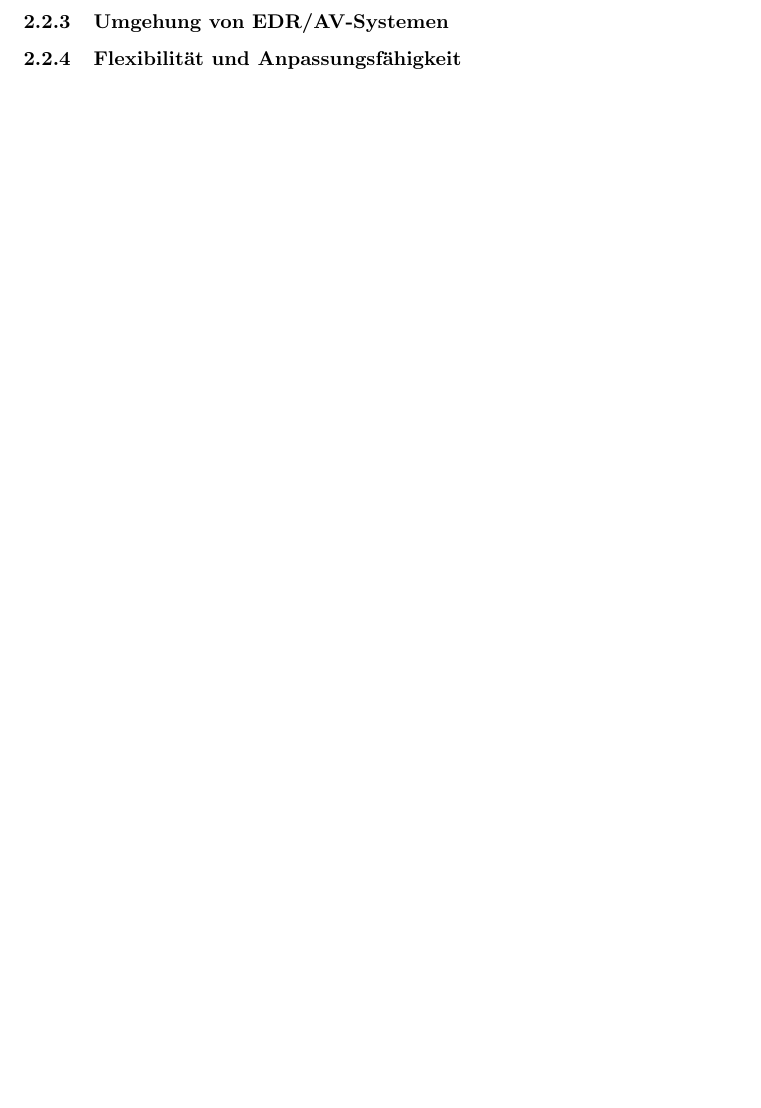
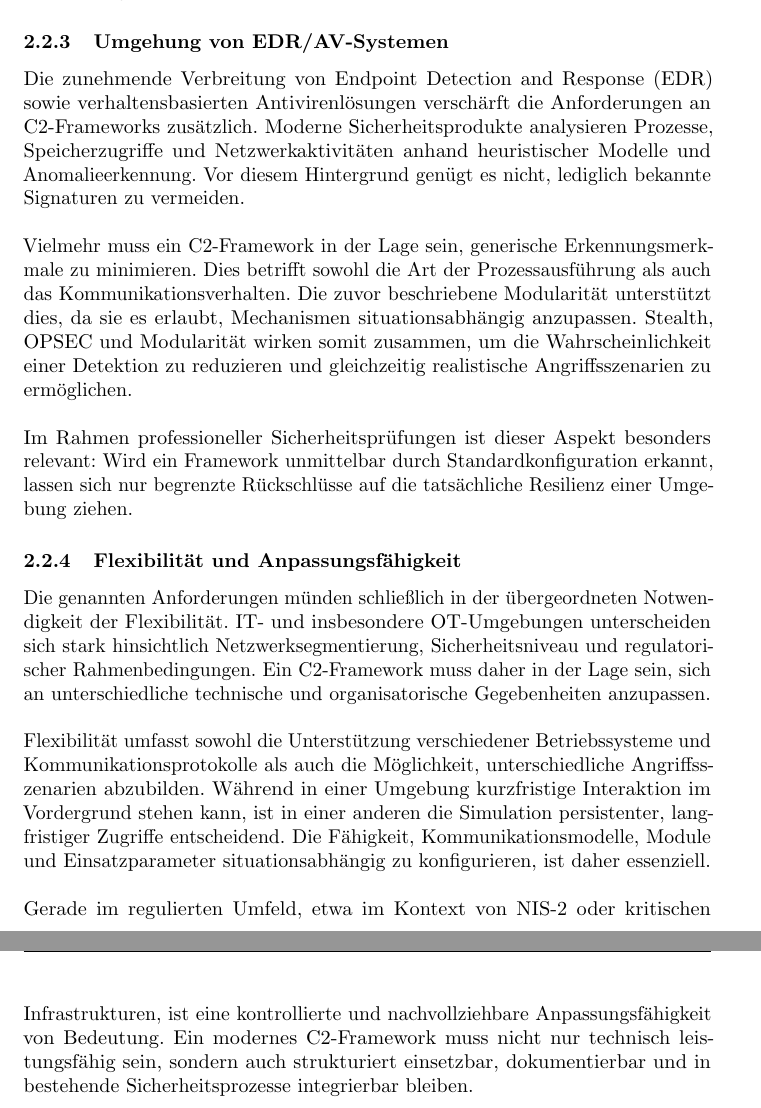
Before and after one commit to gabrielralf/Praxisarbeiten, a LaTeX paper (Praxisarbeit/main.tex, which reads Praxisarbeit/Kapitel_2/grundlagen.tex): part of page 16 of 22 before the commit and two parts of pages 17 and 18 of 25 after it, the two joined at a grey line, cut so that both start at the same text, the shorter picture padded with empty space. Compiled offline with pdfLaTeX.

Commit message:
Refactor C2 framework sections for improved readability and update table of contents

```diff
--- a/Praxisarbeit/Kapitel_2/grundlagen.tex
+++ b/Praxisarbeit/Kapitel_2/grundlagen.tex
@@ -26,2 +51,16 @@ Die detaillierte Betrachtung dieser Kommunikationsmechanismen sowie deren operat
+Dies erhöht nicht nur die Einsatzmöglichkeiten, sondern erleichtert auch die Wartung und Weiterentwicklung der C2-Infrastruktur.
 \subsubsection{Umgehung von EDR/AV-Systemen}
+Die zunehmende Verbreitung von Endpoint Detection and Response (EDR) sowie verhaltensbasierten Antivirenlösungen verschärft die Anforderungen an C2-Frameworks zusätzlich. Moderne Sicherheitsprodukte analysieren Prozesse, Speicherzugriffe und Netzwerkaktivitäten anhand heuristischer Modelle und Anomalieerkennung. Vor diesem Hintergrund genügt es nicht, lediglich bekannte Signaturen zu vermeiden.
+\newline\newline
+Vielmehr muss ein C2-Framework in der Lage sein, generische Erkennungsmerkmale zu minimieren.
+Dies betrifft sowohl die Art der Prozessausführung als auch das Kommunikationsverhalten.
+Die zuvor beschriebene Modularität unterstützt dies, da sie es erlaubt, Mechanismen situationsabhängig anzupassen.
+Stealth, OPSEC und Modularität wirken somit zusammen, um die Wahrscheinlichkeit einer Detektion zu reduzieren und gleichzeitig realistische Angriffsszenarien zu ermöglichen.
+\newline\newline
+Im Rahmen professioneller Sicherheitsprüfungen ist dieser Aspekt besonders relevant: Wird ein Framework unmittelbar durch Standardkonfiguration erkannt, lassen sich nur begrenzte Rückschlüsse auf die tatsächliche Resilienz einer Umgebung ziehen.
 \subsubsection{Flexibilität und Anpassungsfähigkeit}
+Die genannten Anforderungen münden schließlich in der übergeordneten Notwendigkeit der Flexibilität. IT- und insbesondere OT-Umgebungen unterscheiden sich stark hinsichtlich Netzwerksegmentierung, Sicherheitsniveau und regulatorischer Rahmenbedingungen. Ein C2-Framework muss daher in der Lage sein, sich an unterschiedliche technische und organisatorische Gegebenheiten anzupassen.
+\newline\newline
+Flexibilität umfasst sowohl die Unterstützung verschiedener Betriebssysteme und Kommunikationsprotokolle als auch die Möglichkeit, unterschiedliche Angriffsszenarien abzubilden. Während in einer Umgebung kurzfristige Interaktion im Vordergrund stehen kann, ist in einer anderen die Simulation persistenter, langfristiger Zugriffe entscheidend. Die Fähigkeit, Kommunikationsmodelle, Module und Einsatzparameter situationsabhängig zu konfigurieren, ist daher essenziell.
+\newline\newline
+Gerade im regulierten Umfeld, etwa im Kontext von NIS-2 oder kritischen Infrastrukturen, ist eine kontrollierte und nachvollziehbare Anpassungsfähigkeit von Bedeutung. Ein modernes C2-Framework muss nicht nur technisch leistungsfähig sein, sondern auch strukturiert einsetzbar, dokumentierbar und in bestehende Sicherheitsprozesse integrierbar bleiben.
```
Also changed, not shown: Praxisarbeit/auxiliar/vorwort.tex (+1 -1 lines), Praxisarbeit/main.tex (+1 -0 lines), Praxisarbeit/main.pdf, Praxisarbeit/Kapitel_2/grundlagen.tex (43 more changed lines), 5 other files.
